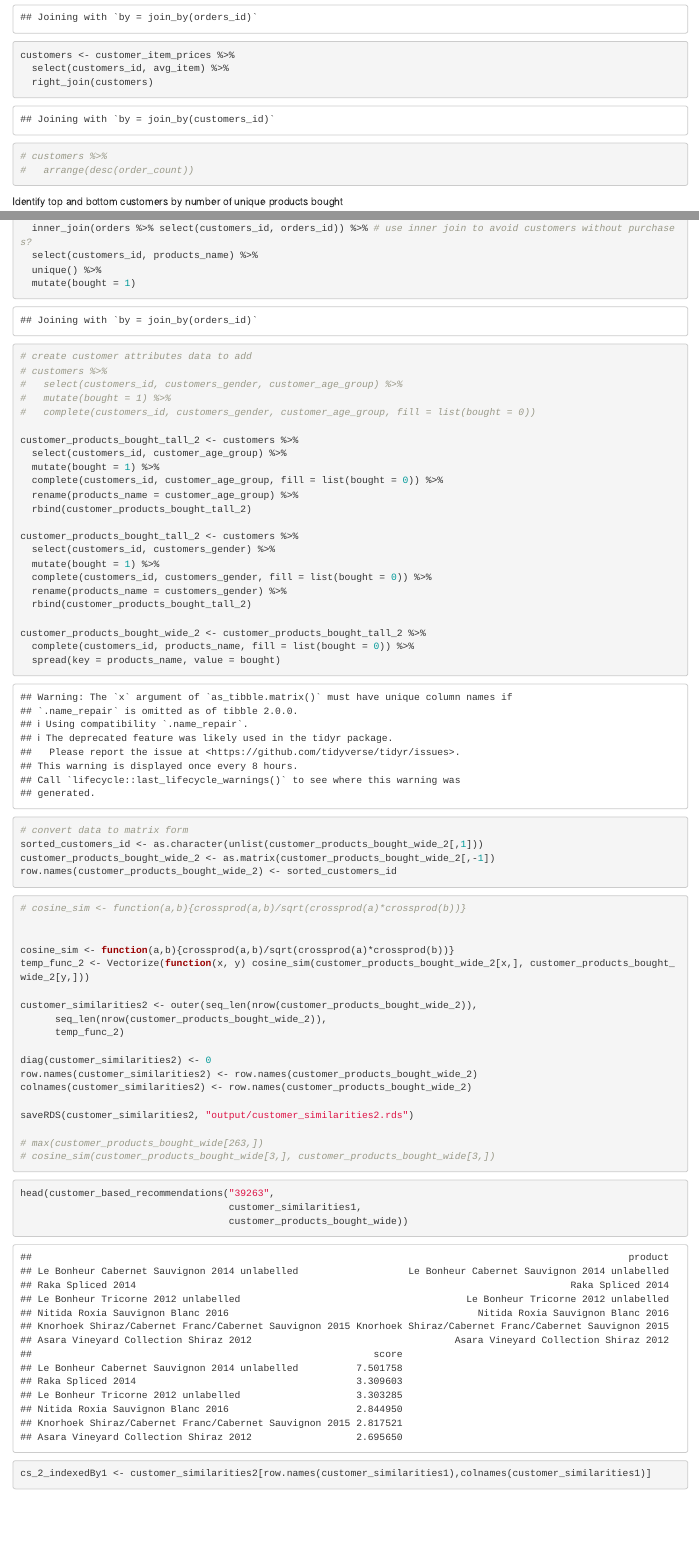
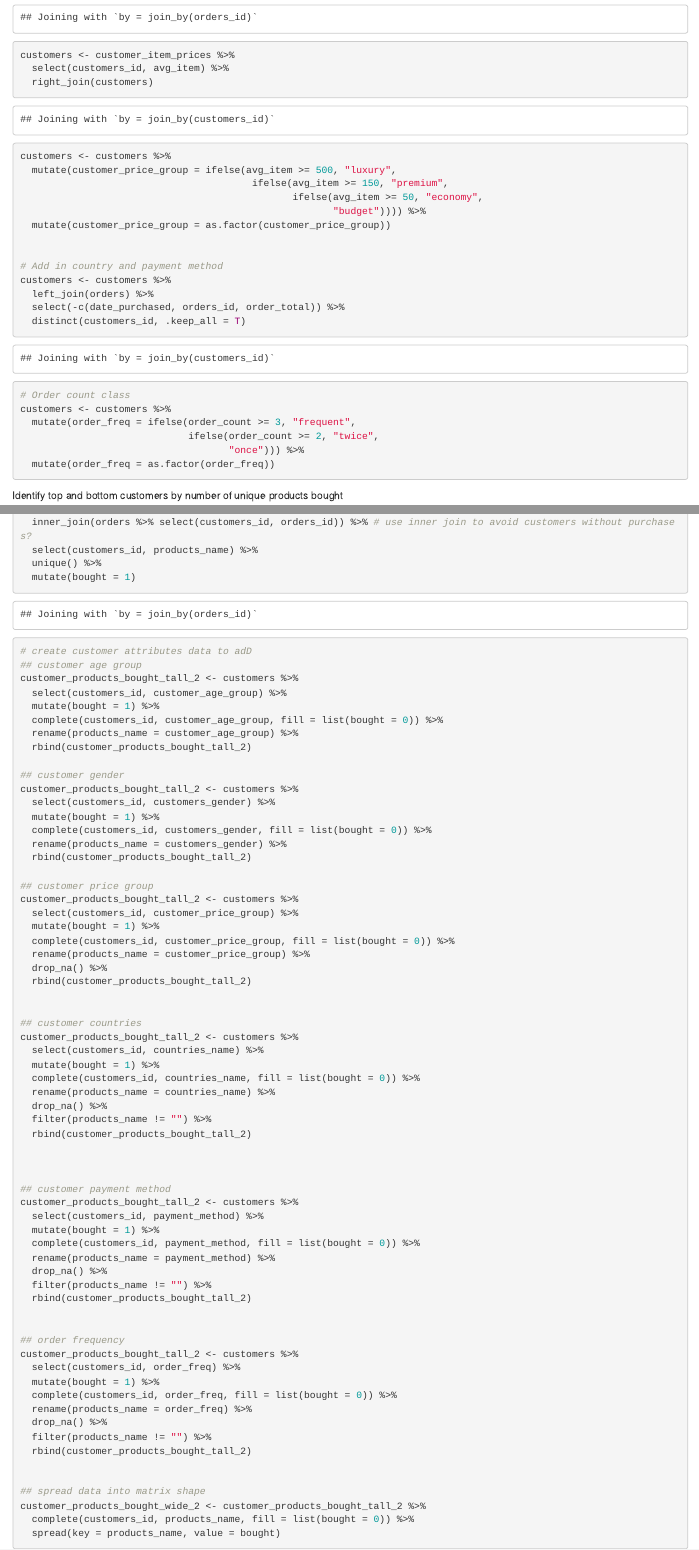
Before and after one commit to blakecc/DSFI_Assignment1, an R Markdown document (data_cleaning_featureengineering.Rmd): the page in a window 1100 px wide, from 2040 px down, and a second part further down, joined at a grey line. Rendered offline with R 4.5, knitr and Pandoc, with nearby package versions; some code elsewhere in the file could not run offline.

Commit message:
added new variables to customer sim 2

````diff
--- a/data_cleaning_featureengineering.Rmd
+++ b/data_cleaning_featureengineering.Rmd
@@ -105,8 +105,26 @@ customers <- customer_item_prices %>%
   select(customers_id, avg_item) %>%
   right_join(customers)
 
-# customers %>%
-#   arrange(desc(order_count))
+customers <- customers %>%
+  mutate(customer_price_group = ifelse(avg_item >= 500, "luxury",
+                                        ifelse(avg_item >= 150, "premium",
+                                               ifelse(avg_item >= 50, "economy",
+                                                      "budget")))) %>%
+  mutate(customer_price_group = as.factor(customer_price_group))
+
+
+# Add in country and payment method
+customers <- customers %>%
+  left_join(orders) %>%
+  select(-c(date_purchased, orders_id, order_total)) %>%
+  distinct(customers_id, .keep_all = T)
+
+# Order count class
+customers <- customers %>%
+  mutate(order_freq = ifelse(order_count >= 3, "frequent",
+                             ifelse(order_count >= 2, "twice",
+                                    "once"))) %>%
+  mutate(order_freq = as.factor(order_freq))
 
 ```
 
@@ -436,12 +457,8 @@ customer_products_bought_tall_2 <- order_items %>%
   unique() %>%
   mutate(bought = 1)
 
-# create customer attributes data to add
-# customers %>%
-#   select(customers_id, customers_gender, customer_age_group) %>%
-#   mutate(bought = 1) %>%
-#   complete(customers_id, customers_gender, customer_age_group, fill = list(bought = 0))
-
+# create customer attributes data to adD
+## customer age group
 customer_products_bought_tall_2 <- customers %>%
   select(customers_id, customer_age_group) %>%
   mutate(bought = 1) %>%
@@ -449,6 +466,7 @@ customer_products_bought_tall_2 <- customers %>%
   rename(products_name = customer_age_group) %>%
   rbind(customer_products_bought_tall_2)
 
+## customer gender
 customer_products_bought_tall_2 <- customers %>%
   select(customers_id, customers_gender) %>%
   mutate(bought = 1) %>%
@@ -456,6 +474,51 @@ customer_products_bought_tall_2 <- customers %>%
   rename(products_name = customers_gender) %>%
   rbind(customer_products_bought_tall_2)
 
+## customer price group
+customer_products_bought_tall_2 <- customers %>%
+  select(customers_id, customer_price_group) %>%
+  mutate(bought = 1) %>%
+  complete(customers_id, customer_price_group, fill = list(bought = 0)) %>%
+  rename(products_name = customer_price_group) %>%
+  drop_na() %>%
+  rbind(customer_products_bought_tall_2)
+
+
+## customer countries
+customer_products_bought_tall_2 <- customers %>%
+  select(customers_id, countries_name) %>%
+  mutate(bought = 1) %>%
+  complete(customers_id, countries_name, fill = list(bought = 0)) %>%
+  rename(products_name = countries_name) %>%
+  drop_na() %>%
+  filter(products_name != "") %>%
+  rbind(customer_products_bought_tall_2)
+
+
+
+## customer payment method
+customer_products_bought_tall_2 <- customers %>%
+  select(customers_id, payment_method) %>%
+  mutate(bought = 1) %>%
+  complete(customers_id, payment_method, fill = list(bought = 0)) %>%
+  rename(products_name = payment_method) %>%
+  drop_na() %>%
+  filter(products_name != "") %>%
+  rbind(customer_products_bought_tall_2)
+
+
+## order frequency
+customer_products_bought_tall_2 <- customers %>%
+  select(customers_id, order_freq) %>%
+  mutate(bought = 1) %>%
+  complete(customers_id, order_freq, fill = list(bought = 0)) %>%
+  rename(products_name = order_freq) %>%
+  drop_na() %>%
+  filter(products_name != "") %>%
+  rbind(customer_products_bought_tall_2)
+
+
+## spread data into matrix shape
 customer_products_bought_wide_2 <- customer_products_bought_tall_2 %>%
   complete(customers_id, products_name, fill = list(bought = 0)) %>%
   spread(key = products_name, value = bought)
@@ -467,9 +530,6 @@ row.names(customer_products_bought_wide_2) <- sorted_customers_id
 ```
 
 ```{r, eval=F}
-
-# cosine_sim <- function(a,b){crossprod(a,b)/sqrt(crossprod(a)*crossprod(b))}
-
 
 cosine_sim <- function(a,b){crossprod(a,b)/sqrt(crossprod(a)*crossprod(b))}
 temp_func_2 <- Vectorize(function(x, y) cosine_sim(customer_products_bought_wide_2[x,], customer_products_bought_wide_2[y,]))
````
Also changed, not shown: data_cleaning_featureengineering.nb.html, output/customer_similarities2.rds, data_cleaning_featureengineering.Rmd (26 more changed lines), 3 other files.
